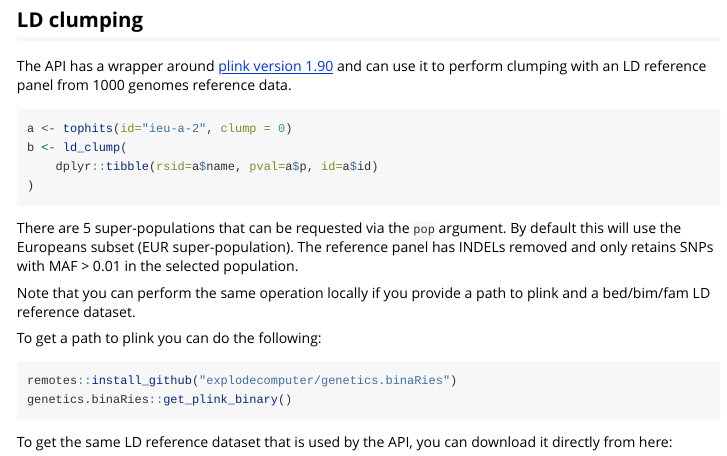
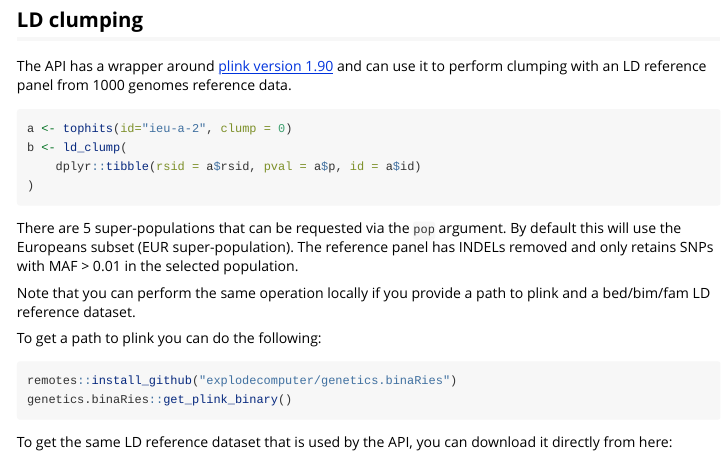
Before and after one commit to MRCIEU/ieugwasr, an R Markdown document (vignettes/local_ld.Rmd): the page in a window 1100 px wide, from 320 px down. Rendered offline with R 4.5, knitr and Pandoc, with nearby package versions.

Commit message:
Fix rsid varname

````diff
--- a/vignettes/local_ld.Rmd
+++ b/vignettes/local_ld.Rmd
@@ -35,7 +35,7 @@
 ``` r
 a <- tophits(id="ieu-a-2", clump = 0)
 b <- ld_clump(
-    dplyr::tibble(rsid=a$name, pval=a$p, id=a$id)
+    dplyr::tibble(rsid = a$rsid, pval = a$p, id = a$id)
 )
 ```
 
````
